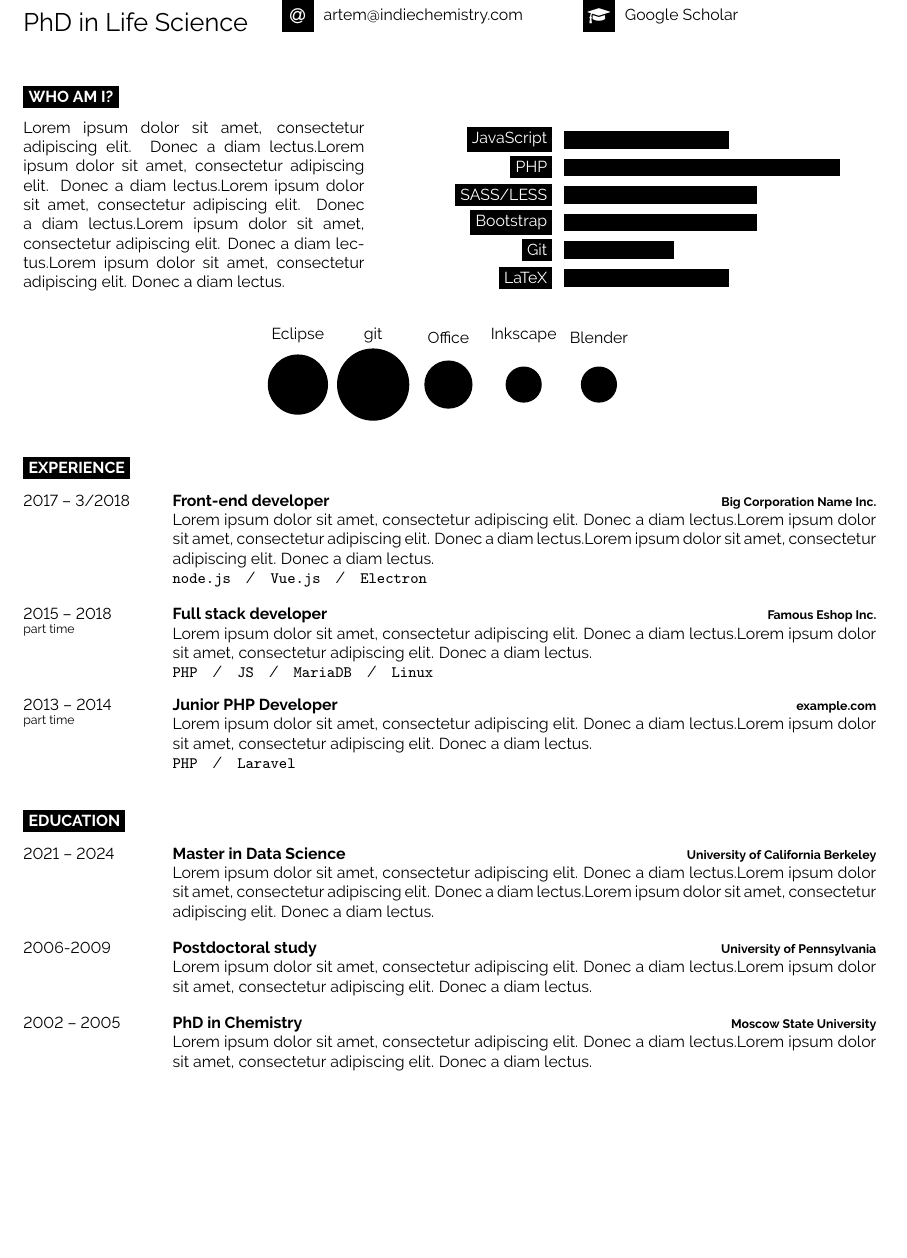
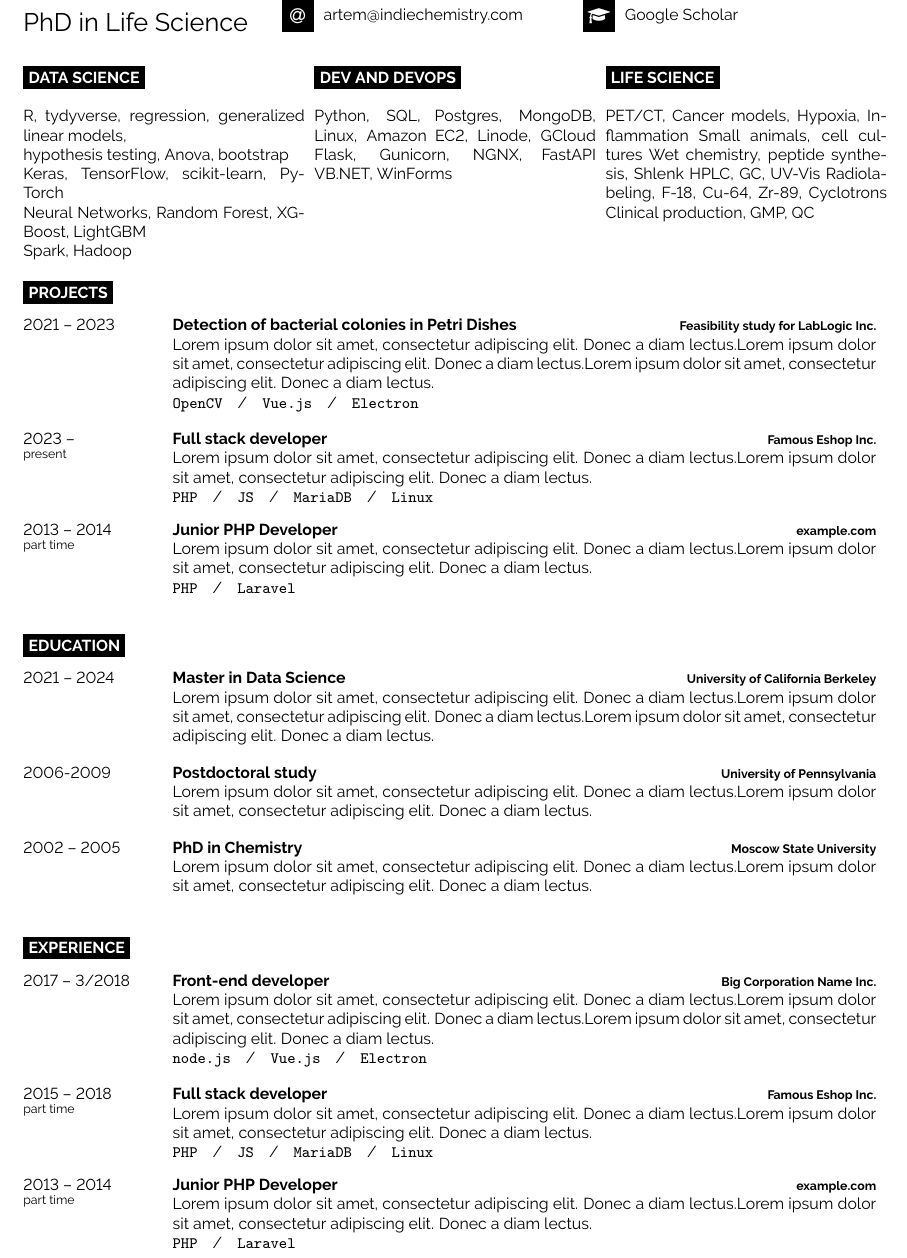
Before and after one commit to ArtemChemist/latex-cv, a LaTeX document (main.tex): part of the page before the commit and part of page 1 of 2 after it, cut so that both start at the same text, the shorter picture padded with empty space. Compiled offline with pdfLaTeX.

Commit message:
Skills section rough

```diff
--- a/main.tex
+++ b/main.tex
@@ -63,44 +63,53 @@
 %	INTRODUCTION, SKILLS AND TECHNOLOGIES
 %----------------------------------------------------------------------------------------
 
-\cvsect{Who Am I?}
+\begin{minipage}[t]{0.33\textwidth} % 40% of the page width for the introduction text
+	\vspace{-\baselineskip} % Required for vertically aligning minipages
+	\cvsect{Data Science} % Skill subsection
 
-\begin{minipage}[t]{0.4\textwidth} % 40% of the page width for the introduction text
+	R, tydyverse, regression, generalized linear models,\\
+	hypothesis testing, Anova, bootstrap\\
+	Keras, TensorFlow, scikit-learn, PyTorch\\
+	Neural Networks, Random Forest, XGBoost, LightGBM\\
+	Spark, Hadoop
+\end{minipage}
+\hspace{0.005\textwidth}
+\begin{minipage}[t]{0.33\textwidth} % 40% of the page width for the introduction text
 	\vspace{-\baselineskip} % Required for vertically aligning minipages
+	\cvsect{Dev and DevOps} % Skill subsection
 
-	\lorem \lorem \lorem \lorem \lorem\\ % Dummy text
+	Python, SQL, Postgres, MongoDB,
+	Linux, Amazon EC2, Linode, GCloud
+	Flask, Gunicorn, NGNX, FastAPI
+	VB.NET, WinForms
 \end{minipage}
-\hfill % Whitespace between
-\begin{minipage}[t]{0.5\textwidth} % 50% of the page for the skills bar chart
+\hspace{0.005\textwidth}
+\begin{minipage}[t]{0.33\textwidth} % 40% of the page width for the introduction text
 	\vspace{-\baselineskip} % Required for vertically aligning minipages
-	\begin{barchart}{5.5}
-		\baritem{JavaScript}{60}
-		\baritem{PHP}{100}
-		\baritem{SASS/LESS}{70}
-		\baritem{Bootstrap}{70}
-		\baritem{Git}{40}
-		\baritem{LaTeX}{60}
-	\end{barchart}
+	\cvsect{Life Science} % Skill subsection
+
+	PET/CT, Cancer models, Hypoxia, Inflammation
+	Small animals, cell cultures
+	Wet chemistry, peptide synthesis, Shlenk
+	HPLC, GC, UV-Vis
+	Radiolabeling, F-18, Cu-64, Zr-89, Cyclotrons
+	Clinical production, GMP, QC
 \end{minipage}
 
-\begin{center}
-	\bubbles{5/Eclipse, 6/git, 4/Office, 3/Inkscape, 3/Blender}
-\end{center}
-
 %----------------------------------------------------------------------------------------
-%	EXPERIENCE
+%	PROJECTS
 %----------------------------------------------------------------------------------------
 
-\cvsect{Experience}
+\cvsect{Projects}
 
 \begin{entrylist}
 	\entry
-		{2017 -- 3/2018}
-		{Front-end developer}
-		{Big Corporation Name Inc.}
-		{\lorem \lorem \lorem\\ \texttt{node.js}\slashsep\texttt{Vue.js}\slashsep\texttt{Electron}}
+	{2021 -- 2023}
+	{Detection of bacterial colonies in Petri Dishes}
+	{Feasibility study for LabLogic Inc.}
+	{\lorem \lorem \lorem\\ \texttt{OpenCV}\slashsep\texttt{Vue.js}\slashsep\texttt{Electron}}
 	\entry
-		{2015 -- 2018\\\footnotesize{part time}}
+	{2023 -- \\\footnotesize{present}}
 	{Full stack developer}
 	{Famous Eshop Inc.}
 	{\lorem\lorem\\ \texttt{PHP}\slashsep\texttt{JS}\slashsep\texttt{MariaDB}\slashsep\texttt{Linux}}
@@ -136,6 +145,30 @@
 \end{entrylist}
 
 %----------------------------------------------------------------------------------------
+%	EXPERIENCE
+%----------------------------------------------------------------------------------------
+
+\cvsect{Experience}
+
+\begin{entrylist}
+	\entry
+		{2017 -- 3/2018}
+		{Front-end developer}
+		{Big Corporation Name Inc.}
+		{\lorem \lorem \lorem\\ \texttt{node.js}\slashsep\texttt{Vue.js}\slashsep\texttt{Electron}}
+	\entry
+		{2015 -- 2018\\\footnotesize{part time}}
+		{Full stack developer}
+		{Famous Eshop Inc.}
+		{\lorem\lorem\\ \texttt{PHP}\slashsep\texttt{JS}\slashsep\texttt{MariaDB}\slashsep\texttt{Linux}}
+	\entry
+		{2013 -- 2014\\\footnotesize{part time}}
+		{Junior PHP Developer}
+		{example.com}
+		{\lorem\lorem\\ \texttt{PHP}\slashsep\texttt{Laravel}}
+\end{entrylist}
+
+%----------------------------------------------------------------------------------------
 %	ADDITIONAL INFORMATION
 %----------------------------------------------------------------------------------------
 
```
Lines whose indentation alone changed are shown as unchanged.
